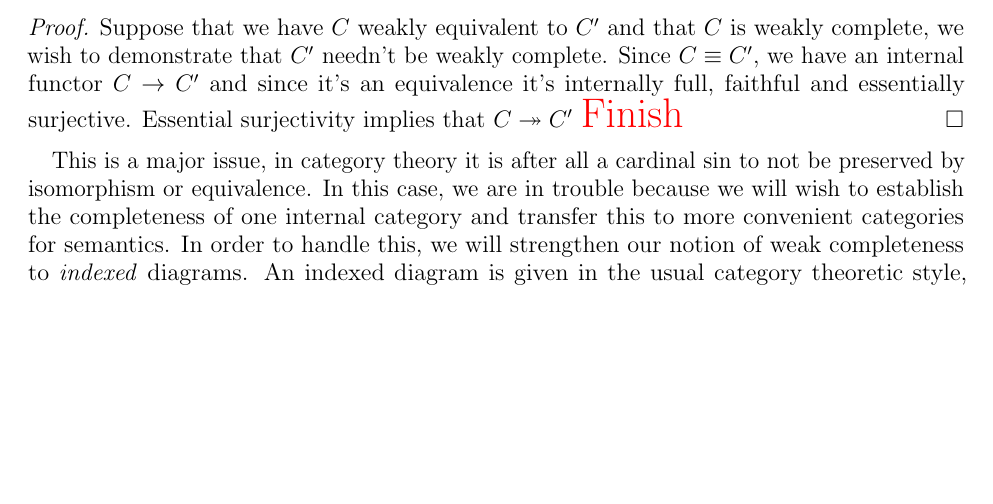
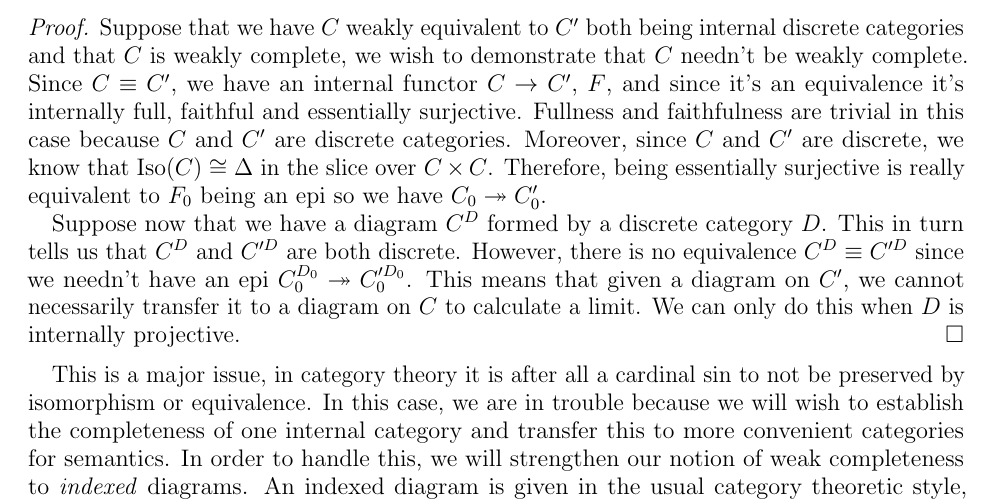
Before and after one commit to jozefg/effective-topos, a LaTeX paper (small-complete-categories/main.tex, which reads small-complete-categories/complete.tex): part of page 11 of 20, cut so that both start at the same text, the shorter picture padded with empty space. Compiled offline with pdfLaTeX.

Commit message:
Added an explanation of the failure of weak completeness

```diff
--- a/small-complete-categories/complete.tex
+++ b/small-complete-categories/complete.tex
@@ -283,12 +283,25 @@ Definition~\ref{defn:complete:weakcompletebroken}.
   Weak completeness is not preserved by weak equivalences.
 \end{thm}
 \begin{proof}
-  Suppose that we have $C$ weakly equivalent to $C'$ and that $C$ is
-  weakly complete, we wish to demonstrate that $C'$ needn't be weakly
-  complete. Since $C \equiv C'$, we have an internal functor
-  $C \to C'$ and since it's an equivalence it's internally full,
-  faithful and essentially surjective. Essential surjectivity implies
-  that $C \epi C'$ \todo{Finish}
+  Suppose that we have $C$ weakly equivalent to $C'$ both being
+  internal discrete categories and that $C$ is weakly complete, we
+  wish to demonstrate that $C$ needn't be weakly complete. Since
+  $C \equiv C'$, we have an internal functor $C \to C'$, $F$, and
+  since it's an equivalence it's internally full, faithful and
+  essentially surjective. Fullness and faithfulness are trivial in
+  this case because $C$ and $C'$ are discrete categories. Moreover,
+  since $C$ and $C'$ are discrete, we know that
+  $\isos(C) \cong \Delta$ in the slice over $C \times C$. Therefore,
+  being essentially surjective is really equivalent to $F_0$ being an
+  epi so we have $C_0 \epi C'_0$.
+
+  Suppose now that we have a diagram $C^D$ formed by a discrete
+  category $D$. This in turn tells us that $C^D$ and $C'^D$ are both
+  discrete. However, there is no equivalence $C^D \equiv C'^D$ since
+  we needn't have an epi $C_0^{D_0} \epi C_0'^{D_0}$. This means that
+  given a diagram on $C'$, we cannot necessarily transfer it to a
+  diagram on $C$ to calculate a limit. We can only do this when $D$ is
+  internally projective.
 \end{proof}
 This is a major issue, in category theory it is after all a cardinal
 sin to not be preserved by isomorphism or equivalence. In this case,
```
